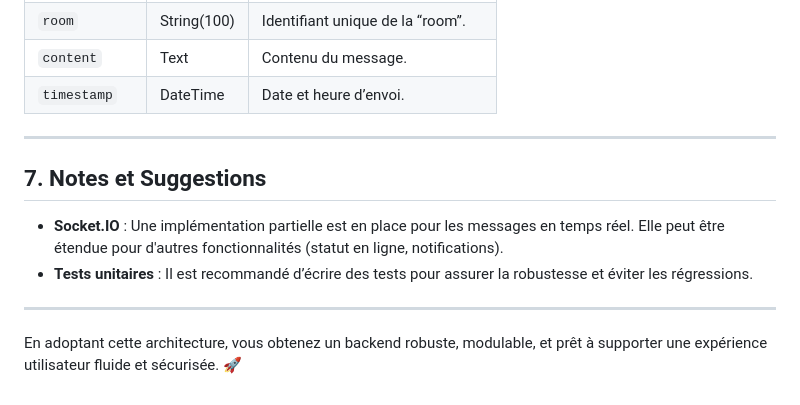
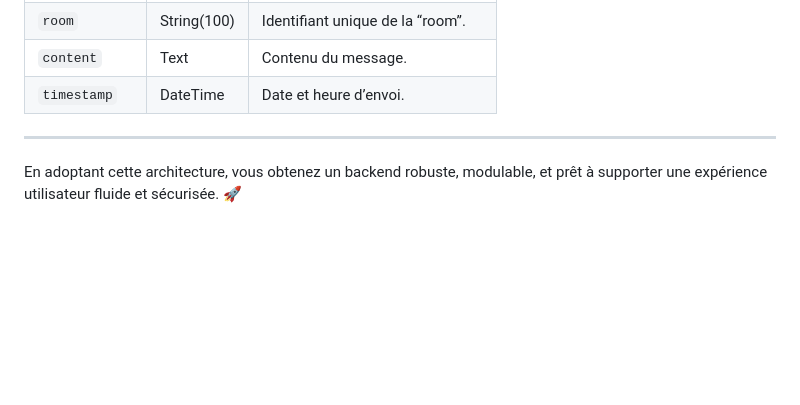
Before and after one commit to Sunnoogo77/VaultRoom, a Markdown page: Backend/readme.md, the part around the change. Rendered like a GitHub page; blank space fills up the shorter version.

```diff
--- a/Backend/readme.md
+++ b/Backend/readme.md
@@ -127,11 +127,5 @@ Le projet est organisé de manière à favoriser la lisibilité et la maintenabi
 
 ---
 
-## 7. Notes et Suggestions
-
-- **Socket.IO** : Une implémentation partielle est en place pour les messages en temps réel. Elle peut être étendue pour d'autres fonctionnalités (statut en ligne, notifications).
-- **Tests unitaires** : Il est recommandé d’écrire des tests pour assurer la robustesse et éviter les régressions.
-
----
 
 En adoptant cette architecture, vous obtenez un backend robuste, modulable, et prêt à supporter une expérience utilisateur fluide et sécurisée. 🚀
```
